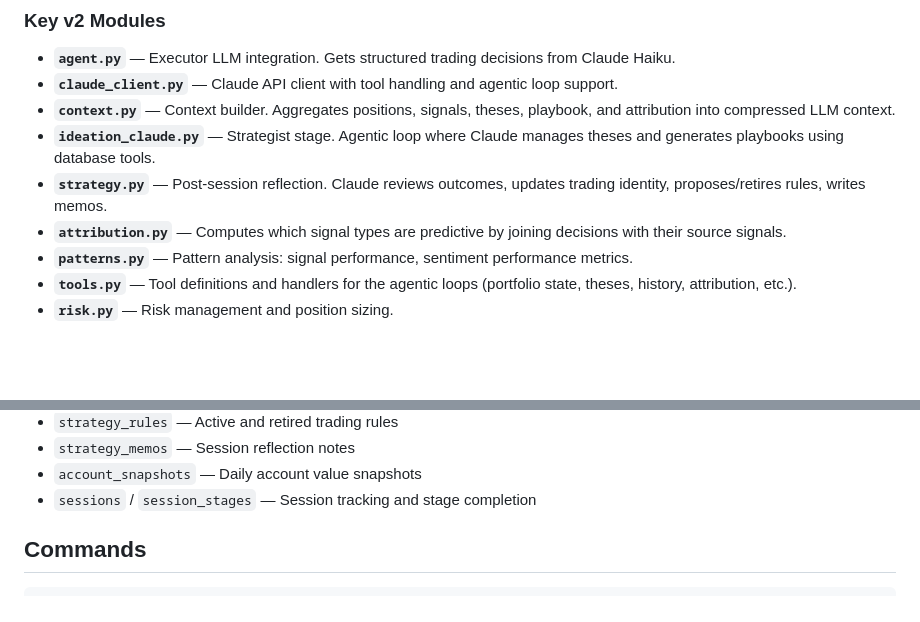
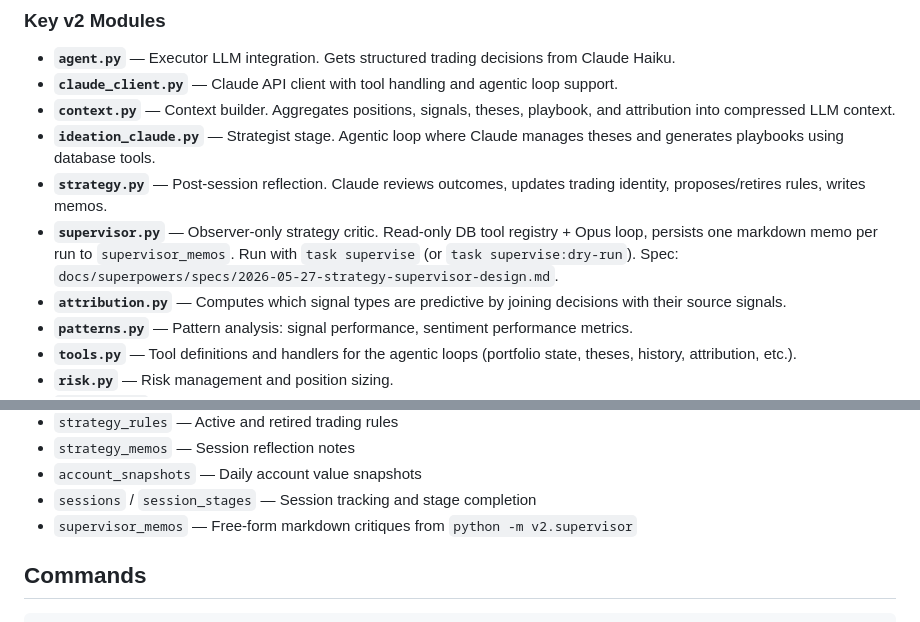
Before and after one commit to jayshaffer/algo, a Markdown page: CLAUDE.md, 2 parts joined by grey strips. GitHub-like rendering; blank space fills up the shorter version.

Commit message:
Document supervisor module in CLAUDE.md

```diff
--- a/CLAUDE.md
+++ b/CLAUDE.md
@@ -90,6 +90,7 @@ prior identity.
 - **`context.py`** — Context builder. Aggregates positions, signals, theses, playbook, and attribution into compressed LLM context.
 - **`ideation_claude.py`** — Strategist stage. Agentic loop where Claude manages theses and generates playbooks using database tools.
 - **`strategy.py`** — Post-session reflection. Claude reviews outcomes, updates trading identity, proposes/retires rules, writes memos.
+- **`supervisor.py`** — Observer-only strategy critic. Read-only DB tool registry + Opus loop, persists one markdown memo per run to `supervisor_memos`. Run with `task supervise` (or `task supervise:dry-run`). Spec: `docs/superpowers/specs/2026-05-27-strategy-supervisor-design.md`.
 - **`attribution.py`** — Computes which signal types are predictive by joining decisions with their source signals.
 - **`patterns.py`** — Pattern analysis: signal performance, sentiment performance metrics.
 - **`tools.py`** — Tool definitions and handlers for the agentic loops (portfolio state, theses, history, attribution, etc.).
@@ -121,6 +122,7 @@ The strategist maintains continuity between sessions via:
 - `strategy_memos` — Session reflection notes
 - `account_snapshots` — Daily account value snapshots
 - `sessions` / `session_stages` — Session tracking and stage completion
+- `supervisor_memos` — Free-form markdown critiques from `python -m v2.supervisor`
 
 ## Commands
 
```
